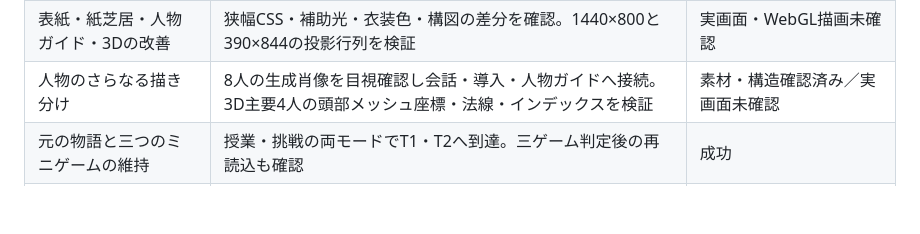
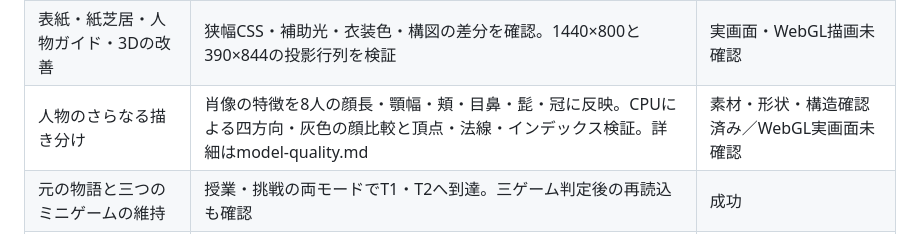
Before and after one commit to sakadosoutan-boop/-koumonnokai-, a Markdown page: docs/implementation-audit.md, the part around the change. GitHub-like rendering; blank space fills up the shorter version.

```diff
--- a/docs/implementation-audit.md
+++ b/docs/implementation-audit.md
@@ -16,7 +16,7 @@
 | 授業モード、投影、文字の即時表示 | 全章・全原文・命と制限時間をテスト。投影・即時表示は実装を確認 | 機能テスト成功／投影の実画面未確認 |
 | 原文付きAI指示文と振り返り | 資料の段番号と原文、振り返りの再表示をテスト。書き出し処理を確認 | DOMテスト成功／ダウンロード実操作未確認 |
 | 表紙・紙芝居・人物ガイド・3Dの改善 | 狭幅CSS・補助光・衣装色・構図の差分を確認。1440×800と390×844の投影行列を検証 | 実画面・WebGL描画未確認 |
-| 人物のさらなる描き分け | 8人の生成肖像を目視確認し会話・導入・人物ガイドへ接続。3D主要4人の頭部メッシュ座標・法線・インデックスを検証 | 素材・構造確認済み／実画面未確認 |
+| 人物のさらなる描き分け | 肖像の特徴を8人の顔長・顎幅・頬・目鼻・髭・冠に反映。CPUによる四方向・灰色の顔比較と頂点・法線・インデックス検証。詳細はmodel-quality.md | 素材・形状・構造確認済み／WebGL実画面未確認 |
 | 元の物語と三つのミニゲームの維持 | 授業・挑戦の両モードでT1・T2へ到達。三ゲーム判定後の再読込も確認 | 成功 |
 | 単一HTMLのオフライン配布 | 画像埋め込み、外部アセット参照なし、11本のインラインJS構文を検証 | 静的検証成功／オフライン実操作未確認 |
 | 教員用ワークシート | 再生成済み。XMLでA4横・明示改頁1つ・旧記述の除去・g15への参照を確認 | 内容確認済み／印刷レイアウト未確認 |
```
Also changed, not shown: docs/model-quality.md (added, +64 -0 lines), docs/model-preview/clay-faces-low.png (added), docs/model-preview/hai-high.png (added), docs/model-preview/kai-high.png (added), docs/model-preview/portraits-low.png (added), docs/model-preview/u-high.png (added), 5 other files.
